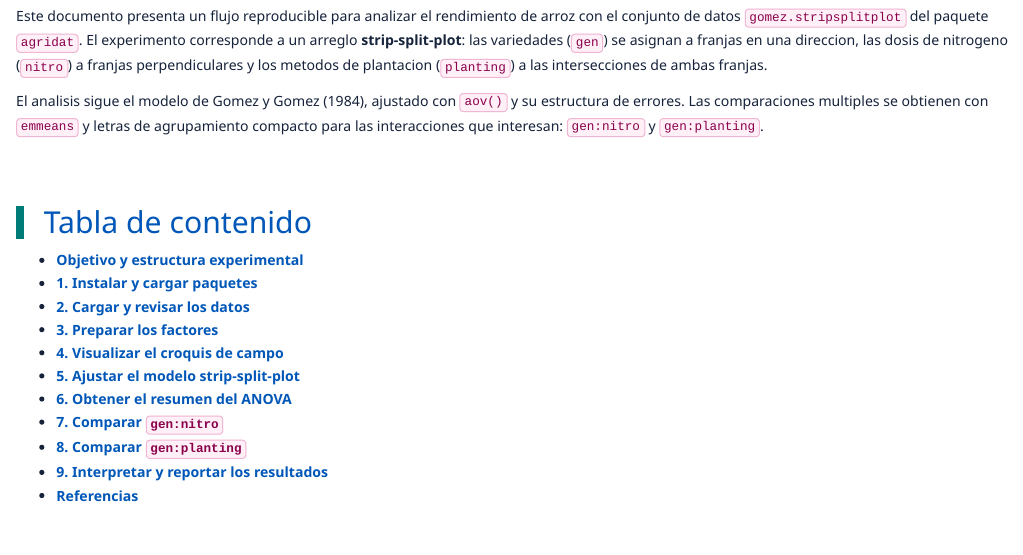
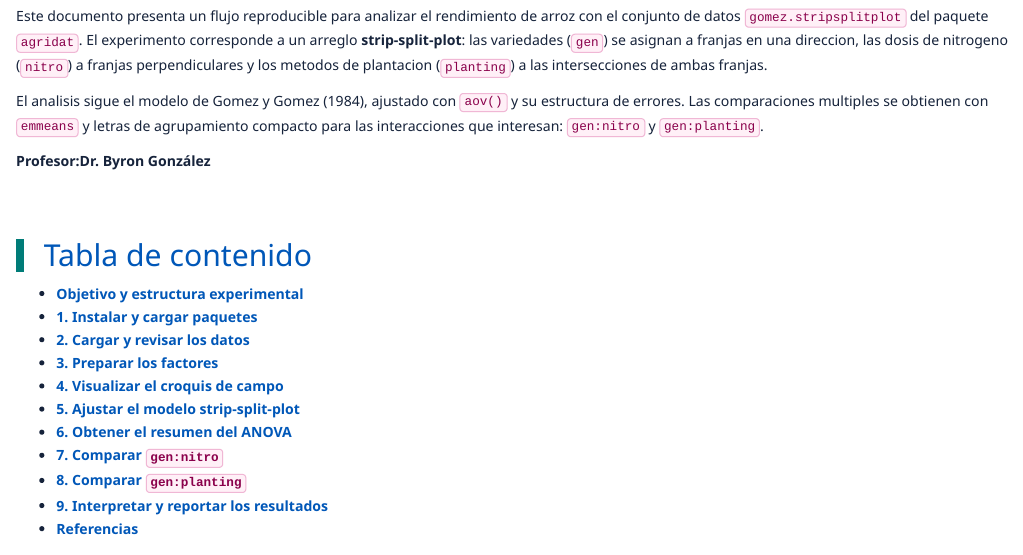
Before and after one commit to byronggt/strip-split-plot-arroz, an R Markdown document (analisis-strip-split-plot-arroz.Rmd): the page in a window 1100 px wide, from 110 px down. Rendered offline with R 4.5, knitr and Pandoc, with nearby package versions; some code elsewhere in the file could not run offline.

Commit message:
actualizado index

```diff
--- a/analisis-strip-split-plot-arroz.Rmd
+++ b/analisis-strip-split-plot-arroz.Rmd
@@ -47,6 +47,8 @@ knitr::opts_chunk$set(
 Este documento presenta un flujo reproducible para analizar el rendimiento de arroz con el conjunto de datos `gomez.stripsplitplot` del paquete `agridat`. El experimento corresponde a un arreglo **strip-split-plot**: las variedades (`gen`) se asignan a franjas en una direccion, las dosis de nitrogeno (`nitro`) a franjas perpendiculares y los metodos de plantacion (`planting`) a las intersecciones de ambas franjas.
 
 El analisis sigue el modelo de Gomez y Gomez (1984), ajustado con `aov()` y su estructura de errores. Las comparaciones multiples se obtienen con `emmeans` y letras de agrupamiento compacto para las interacciones que interesan: `gen:nitro` y `gen:planting`.
+
+**Profesor:Dr. Byron González**
 
 ## Tabla de contenido
 
```
Also changed, not shown: index.html.
